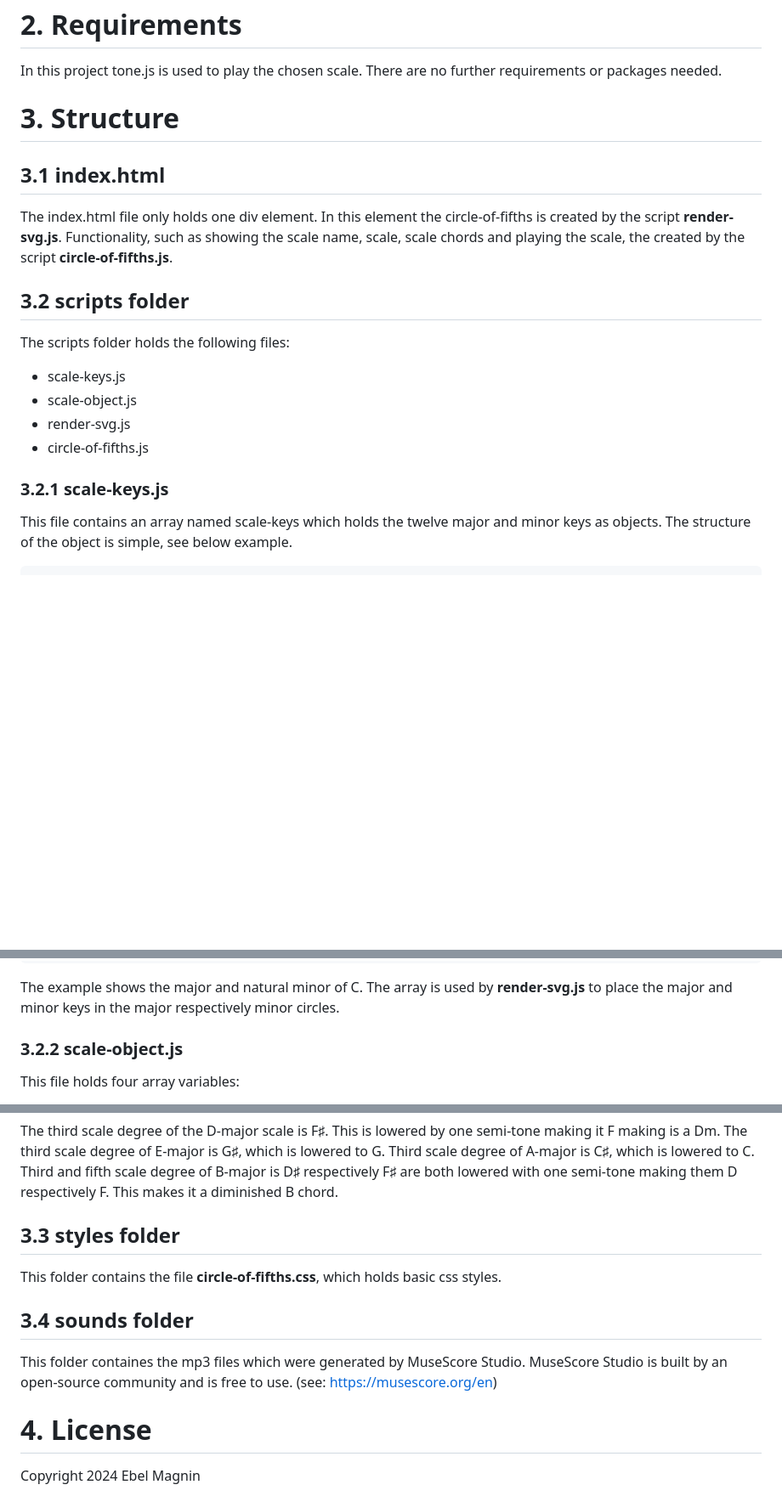
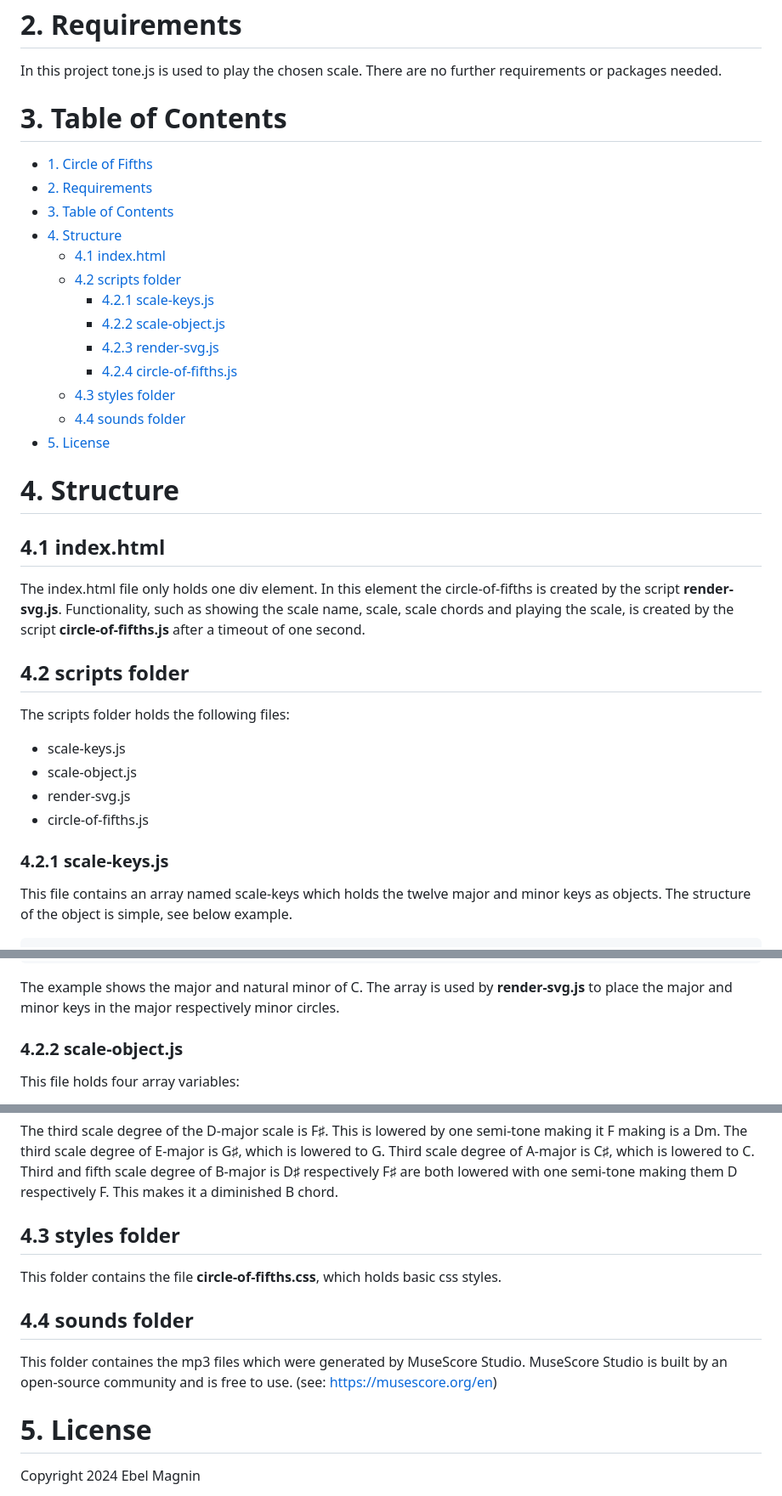
Before and after one commit to ebel-magnin/circle-of-fifths, a Markdown page: README.md, 3 parts joined by grey strips. Shown: that part at 85% size. Drawn GitHub-style; blank space fills up the shorter version.

```diff
--- a/README.md
+++ b/README.md
@@ -6,13 +6,29 @@ In music theory, the circle of fifths is a way of organizing pitches as a sequen
 
 In this project tone.js is used to play the chosen scale. There are no further requirements or packages needed.
 
-# 3. Structure
+# 3. Table of Contents
 
-## 3.1 index.html
+- [1. Circle of Fifths](#1-circle-of-fifths)
+- [2. Requirements](#2-requirements)
+- [3. Table of Contents](#3-table-of-contents)
+- [4. Structure](#4-structure)
+  - [4.1 index.html](#41-indexhtml)
+  - [4.2 scripts folder](#42-scripts-folder)
+    - [4.2.1 scale-keys.js](#421-scale-keysjs)
+    - [4.2.2 scale-object.js](#422-scale-objectjs)
+    - [4.2.3 render-svg.js](#423-render-svgjs)
+    - [4.2.4 circle-of-fifths.js](#424-circle-of-fifthsjs)
+  - [4.3 styles folder](#43-styles-folder)
+  - [4.4 sounds folder](#44-sounds-folder)
+- [5. License](#5-license)
 
-The index.html file only holds one div element. In this element the circle-of-fifths is created by the script **render-svg.js**. Functionality, such as showing the scale name, scale, scale chords and playing the scale, the created by the script **circle-of-fifths.js**.
+# 4. Structure
 
-## 3.2 scripts folder
+## 4.1 index.html
+
+The index.html file only holds one div element. In this element the circle-of-fifths is created by the script **render-svg.js**. Functionality, such as showing the scale name, scale, scale chords and playing the scale, is created by the script **circle-of-fifths.js** after a timeout of one second.
+
+## 4.2 scripts folder
 
 The scripts folder holds the following files:
 
@@ -21,7 +37,7 @@ The scripts folder holds the following files:
 - render-svg.js
 - circle-of-fifths.js
 
-### 3.2.1 scale-keys.js
+### 4.2.1 scale-keys.js
 
 This file contains an array named scale-keys which holds the twelve major and minor keys as objects. The structure of the object is simple, see below example.
 
@@ -38,7 +54,7 @@ const scaleKeys = [
 
 The example shows the major and natural minor of C. The array is used by **render-svg.js** to place the major and minor keys in the major respectively minor circles.
 
-### 3.2.2 scale-object.js
+### 4.2.2 scale-object.js
 
 This file holds four array variables:
 
@@ -91,15 +107,15 @@ The end result looks like this.
 
 The third scale degree of the D-major scale is F♯. This is lowered by one semi-tone making it F making is a Dm. The third scale degree of E-major is G♯, which is lowered to G. Third scale degree of A-major is C♯, which is lowered to C. Third and fifth scale degree of B-major is D♯ respectively F♯ are both lowered with one semi-tone making them D respectively F. This makes it a diminished B chord.
 
-## 3.3 styles folder
+## 4.3 styles folder
 
 This folder contains the file **circle-of-fifths.css**, which holds basic css styles.
 
-## 3.4 sounds folder
+## 4.4 sounds folder
 
 This folder containes the mp3 files which were generated by MuseScore Studio. MuseScore Studio is built by an open-source community and is free to use. (see: https://musescore.org/en)
 
-# 4. License
+# 5. License
 
 Copyright 2024 Ebel Magnin
 
```
Also changed, not shown: other parts of README.md (+2 -2 lines).
